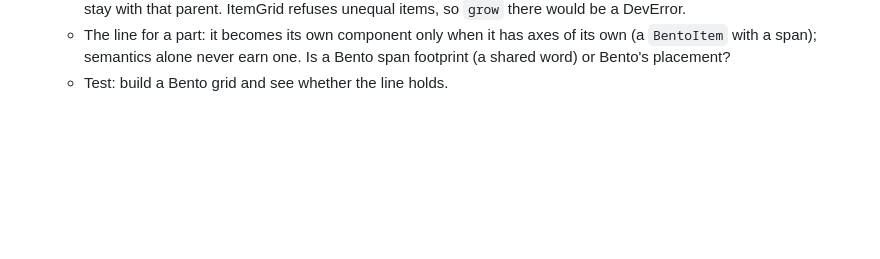
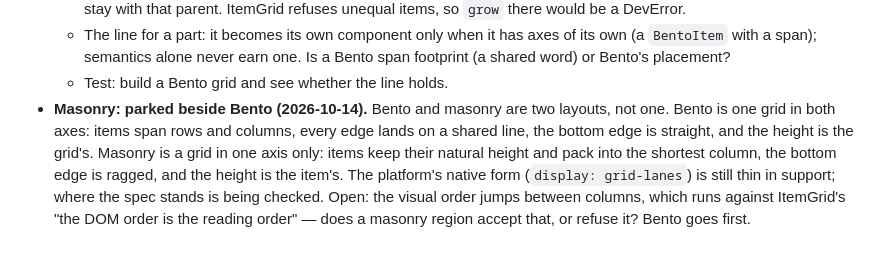
Before and after one commit to nicklas-bryntesson/Tsugite, a Markdown page: tasks/parking-lot.md, the part around the change. GitHub-like rendering; blank space fills up the shorter version.

Commit message:
Parking lot: masonry beside Bento — two layouts, who owns the height, and the reading-order clash
Co-Authored-By: Claude Opus 5.5 <noreply@anthropic.com>

```diff
--- a/tasks/parking-lot.md
+++ b/tasks/parking-lot.md
@@ -563,3 +563,11 @@ wrapperless markup (box, sibling/child selectors such as `.Surface + .Surface` a
     (a `BentoItem` with a span); semantics alone never earn one. Is a Bento span footprint
     (a shared word) or Bento's placement?
   - Test: build a Bento grid and see whether the line holds.
+- **Masonry: parked beside Bento (2026-10-14).** Bento and masonry are two layouts, not one.
+  Bento is one grid in both axes: items span rows and columns, every edge lands on a shared
+  line, the bottom edge is straight, and the height is the grid's. Masonry is a grid in one
+  axis only: items keep their natural height and pack into the shortest column, the bottom
+  edge is ragged, and the height is the item's. The platform's native form (`display:
+  grid-lanes`) is still thin in support; where the spec stands is being checked. Open: the
+  visual order jumps between columns, which runs against ItemGrid's "the DOM order is the
+  reading order" — does a masonry region accept that, or refuse it? Bento goes first.
```
